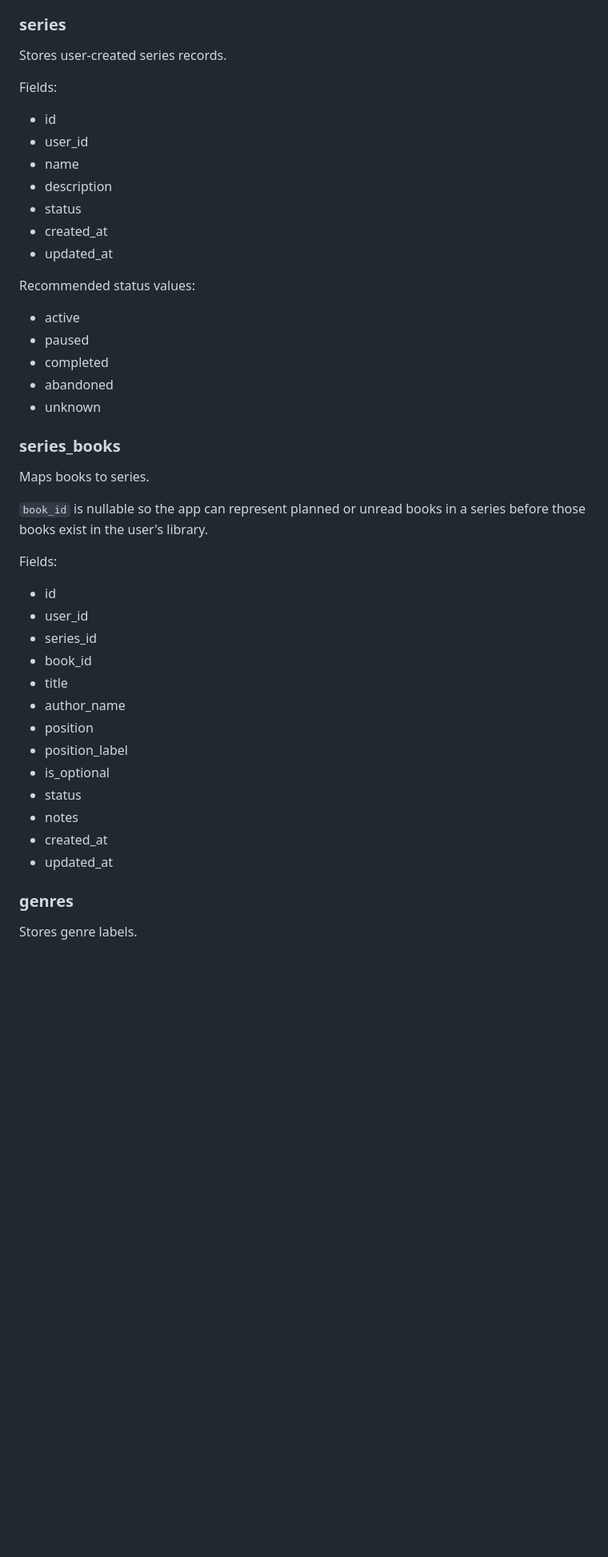
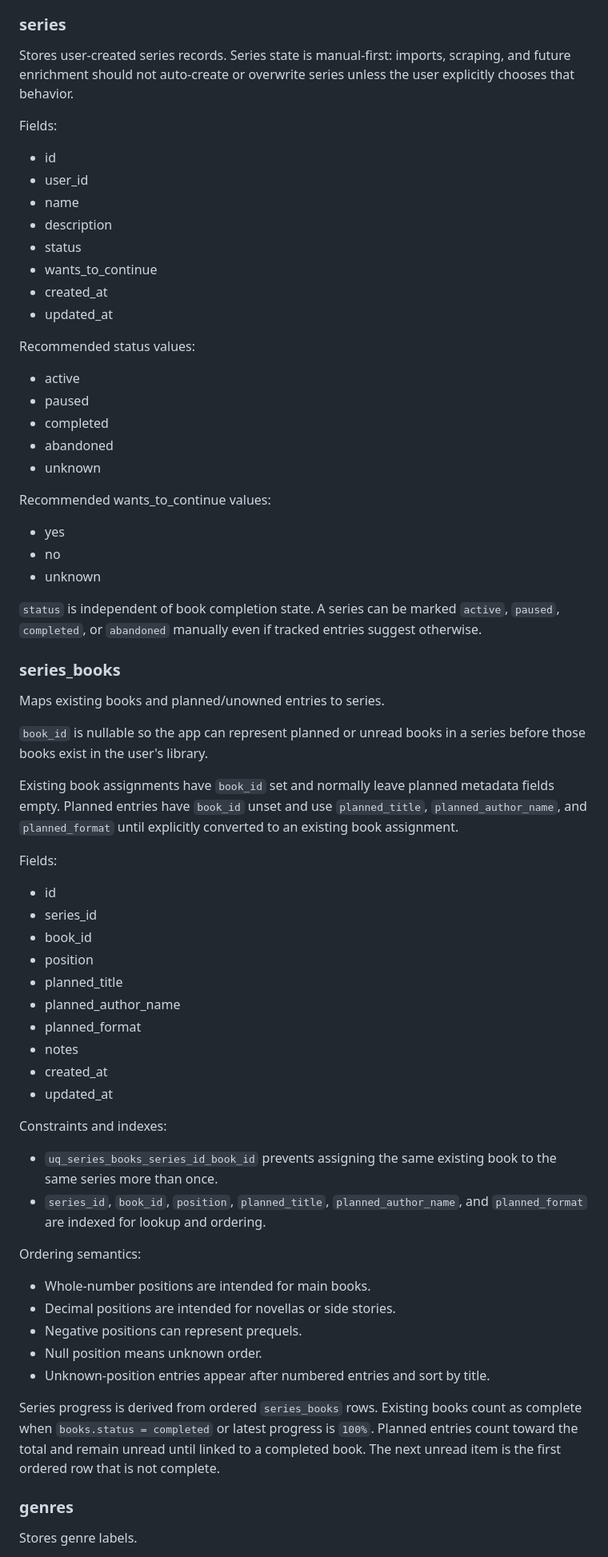
Before and after one commit to infosec-shinobi/bound_and_heard, a Markdown page: docs/DATABASE.md, the part around the change. Shown at 80% size. Rendered like a GitHub page; blank space fills up the shorter version.

```diff
--- a/docs/DATABASE.md
+++ b/docs/DATABASE.md
@@ -309,7 +309,7 @@ Snapshot files are written under the configured scraped directory, usually `data
 
 ### series
 
-Stores user-created series records.
+Stores user-created series records. Series state is manual-first: imports, scraping, and future enrichment should not auto-create or overwrite series unless the user explicitly chooses that behavior.
 
 Fields:
 
@@ -318,6 +318,7 @@ Fields:
 - name
 - description
 - status
+- wants_to_continue
 - created_at
 - updated_at
 
@@ -329,27 +330,49 @@ Recommended status values:
 - abandoned
 - unknown
 
+Recommended wants_to_continue values:
+
+- yes
+- no
+- unknown
+
+`status` is independent of book completion state. A series can be marked `active`, `paused`, `completed`, or `abandoned` manually even if tracked entries suggest otherwise.
+
 ### series_books
 
-Maps books to series.
+Maps existing books and planned/unowned entries to series.
 
 `book_id` is nullable so the app can represent planned or unread books in a series before those books exist in the user's library.
+
+Existing book assignments have `book_id` set and normally leave planned metadata fields empty. Planned entries have `book_id` unset and use `planned_title`, `planned_author_name`, and `planned_format` until explicitly converted to an existing book assignment.
 
 Fields:
 
 - id
-- user_id
 - series_id
 - book_id
-- title
-- author_name
 - position
-- position_label
-- is_optional
-- status
+- planned_title
+- planned_author_name
+- planned_format
 - notes
 - created_at
 - updated_at
+
+Constraints and indexes:
+
+- `uq_series_books_series_id_book_id` prevents assigning the same existing book to the same series more than once.
+- `series_id`, `book_id`, `position`, `planned_title`, `planned_author_name`, and `planned_format` are indexed for lookup and ordering.
+
+Ordering semantics:
+
+- Whole-number positions are intended for main books.
+- Decimal positions are intended for novellas or side stories.
+- Negative positions can represent prequels.
+- Null position means unknown order.
+- Unknown-position entries appear after numbered entries and sort by title.
+
+Series progress is derived from ordered `series_books` rows. Existing books count as complete when `books.status = completed` or latest progress is `100%`. Planned entries count toward the total and remain unread until linked to a completed book. The next unread item is the first ordered row that is not complete.
 
 ### genres
 
```
Also changed, not shown: README.md (+29 -0 lines), docs/checklists/mvp5.md (+17 -17 lines).
